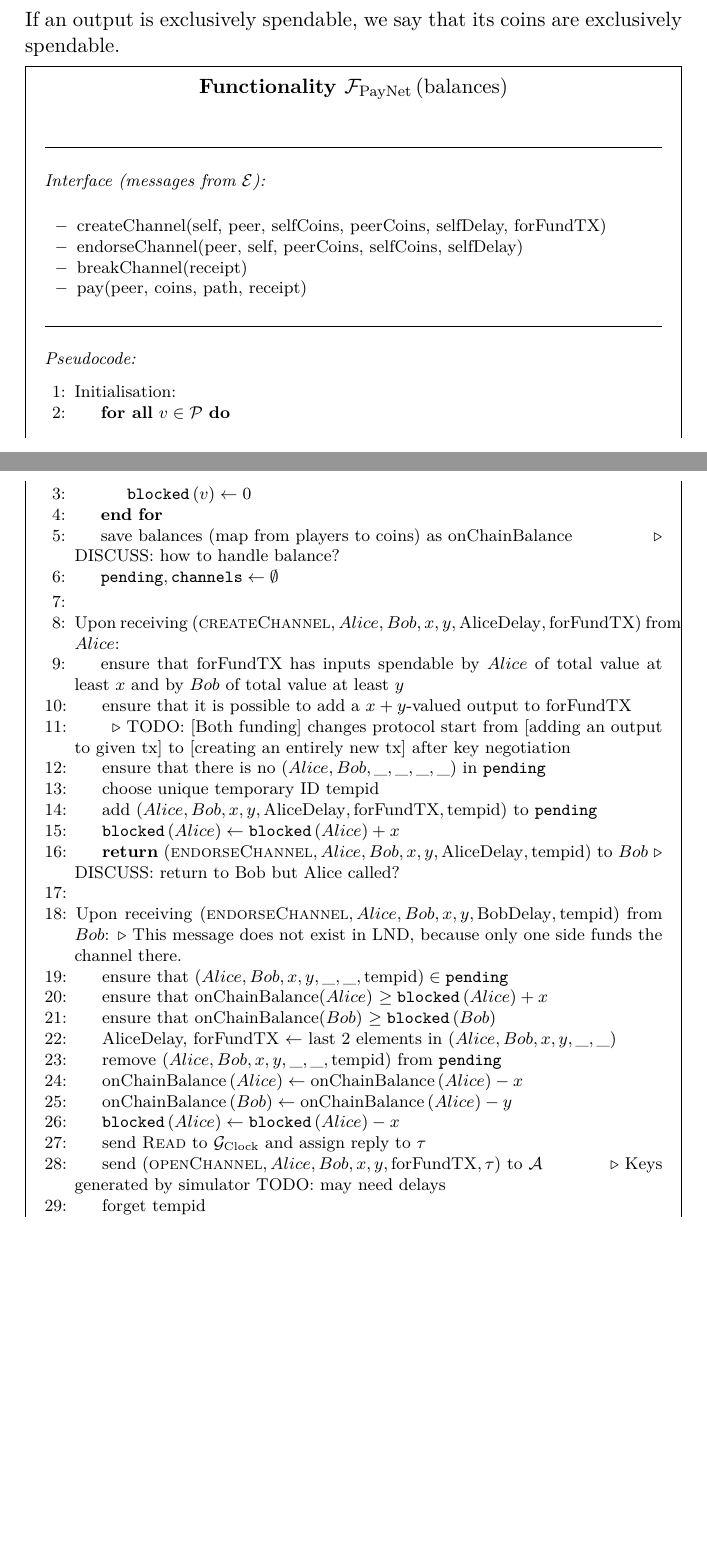
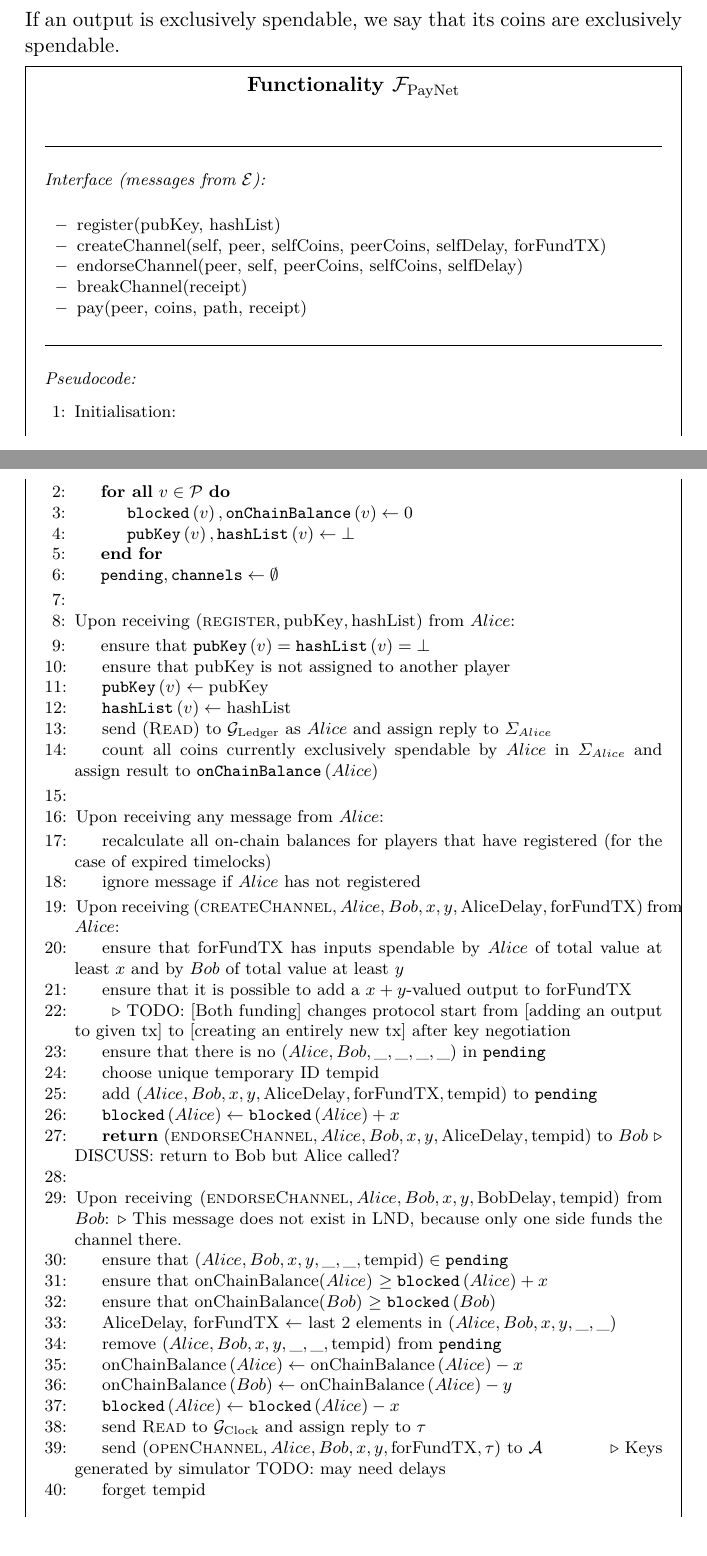
Before and after one commit to OrfeasLitos/PaymentChannels, a LaTeX paper (src/paymentChannels.tex, which reads src/payfunc.tex): two parts of pages 23 and 24 of 26, joined at a grey line, cut so that both start at the same text, the shorter picture padded with empty space. Compiled offline with pdfLaTeX.

Commit message:
Handle player keys and balances

```diff
--- a/src/payfunc.tex
+++ b/src/payfunc.tex
@@ -1,8 +1,8 @@
-\begin{functionality}{$\mathcal{F}_{\mathrm{PayNet}}
-\left(\mathrm{balances}\right)$}
+\begin{functionality}{$\mathcal{F}_{\mathrm{PayNet}}$}
   \label{alg:payfunc}
   \funcsection{Interface (messages from $\mathcal{E}$)}
     \begin{itemize}
+      \item register(pubKey, hashList)
       \item createChannel(self, peer, selfCoins, peerCoins, selfDelay, forFundTX)
       \item endorseChannel(peer, self, peerCoins, selfCoins, selfDelay)
       \item breakChannel(receipt)
@@ -14,13 +14,37 @@
     \State Initialisation:
       \Indent
       \ForAll{$v \in \mathcal{P}$}
-        \State $\mathtt{blocked}\left(v\right) \gets 0$
+        \State $\mathtt{blocked}\left(v\right),
+        \mathtt{onChainBalance}\left(v\right) \gets 0$
+        \State $\mathtt{pubKey}\left(v\right), \mathtt{hashList}\left(v\right)
+        \gets \bot$
       \EndFor
-      \State save balances (map from players to coins) as onChainBalance
-      \Comment{DISCUSS: how to handle balance?}
       \State $\mathtt{pending}, \mathtt{channels} \gets \emptyset$
       \EndIndent
     \State
+
+    \State Upon receiving $\left(\textsc{register}, \mathrm{pubKey},
+    \mathrm{hashList}\right)$ from $Alice$:
+    \Indent
+      \State ensure that $\mathtt{pubKey}\left(v\right) =
+      \mathtt{hashList}\left(v\right) = \bot$
+      \State ensure that pubKey is not assigned to another player
+      \State $\mathtt{pubKey}\left(v\right) \gets \mathrm{pubKey}$
+      \State $\mathtt{hashList}\left(v\right) \gets \mathrm{hashList}$
+      \State send (\textsc{Read}) to $\mathcal{G}_{\mathrm{Ledger}}$ as $Alice$
+      and assign reply to $\Sigma_{Alice}$
+      \State count all coins currently exclusively spendable by $Alice$ in
+      $\Sigma_{Alice}$ and assign result to
+      $\mathtt{onChainBalance}\left(Alice\right)$
+    \EndIndent
+    \State
+
+    \State Upon receiving any message from $Alice$:
+    \Indent
+      \State recalculate all on-chain balances for players that have registered
+      (for the case of expired timelocks)
+      \State ignore message if $Alice$ has not registered
+    \EndIndent
 
     \State Upon receiving $\left(\textsc{createChannel}, Alice, Bob, x, y,
     \mathrm{AliceDelay}, \mathrm{forFundTX}\right)$ from $Alice$:
```
